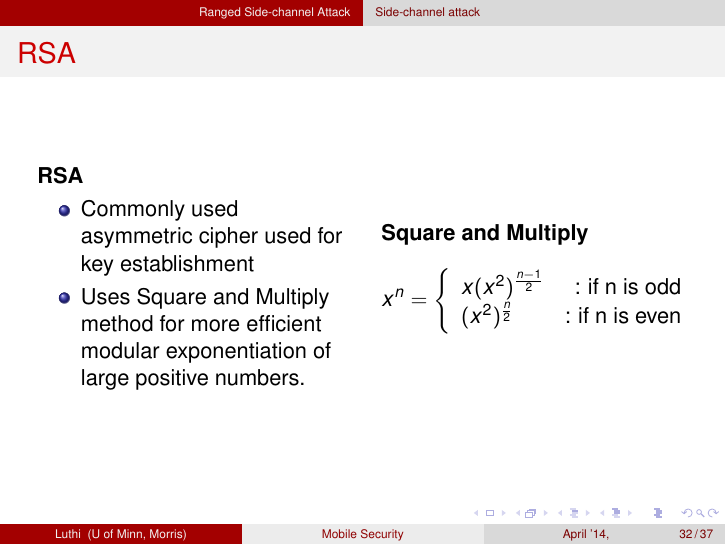
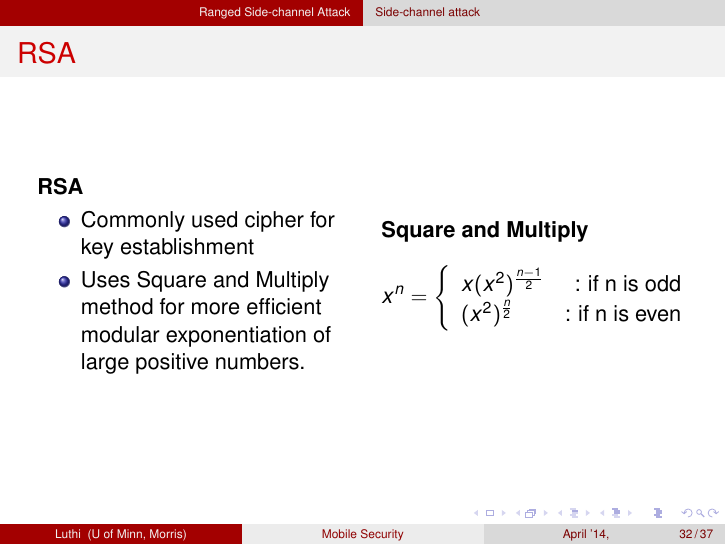
Before and after one commit to lut23/Senior_Seminar, LaTeX slides (SeniorSem/presentation/Braden_Luthi_Sem_Presentation.tex): page 32 of 37. Compiled offline with pdfLaTeX.

Commit message:
fixed RSA slide

```diff
--- a/SeniorSem/presentation/Braden_Luthi_Sem_Presentation.tex
+++ b/SeniorSem/presentation/Braden_Luthi_Sem_Presentation.tex
@@ -468,7 +468,7 @@ With this done the attacker can listen in on or even edit communications between
 		\begin{column}{.45\textwidth}
 		\textbf{RSA}
 		 \begin{itemize}
-		 \item Commonly used asymmetric cipher used for key establishment
+		 \item Commonly used cipher for key establishment
 		 \item Uses Square and Multiply method for more efficient modular exponentiation of large positive numbers.
 			\end{itemize}
 		 \end{column}
```
Also changed, not shown: SeniorSem/presentation/Braden_Luthi_Sem_Presentation.pdf.
